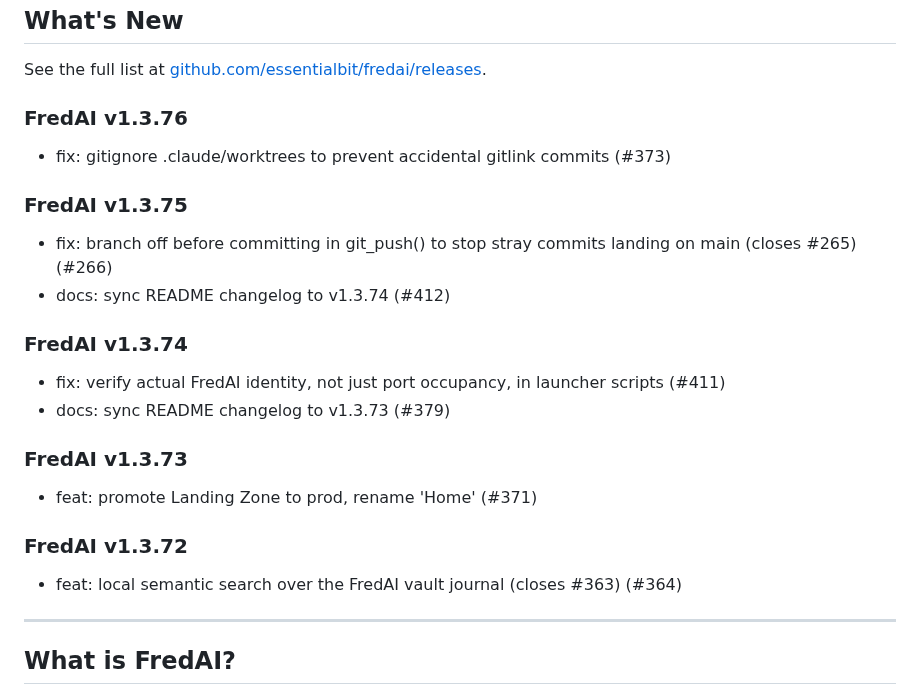
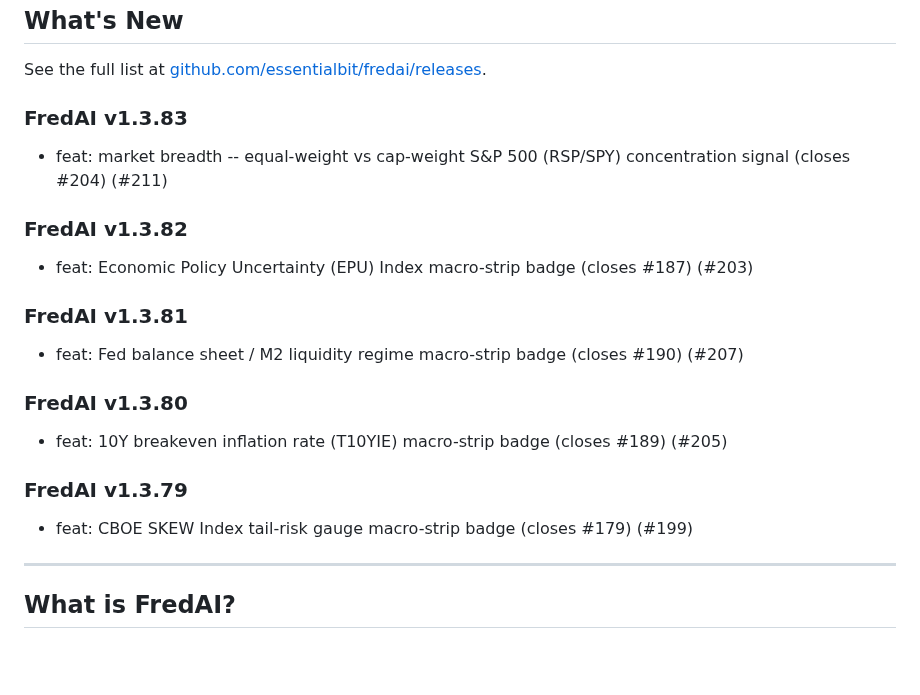
Before and after one commit to essentialbit/fredai, a Markdown page: README.md, the part around the change. GitHub-like rendering; blank space fills up the shorter version.

Commit message:
docs: sync README changelog to v1.3.83

```diff
--- a/README.md
+++ b/README.md
@@ -24,22 +24,20 @@
 
 See the full list at [github.com/essentialbit/fredai/releases](https://github.com/essentialbit/fredai/releases).
 
-### FredAI v1.3.76
-- fix: gitignore .claude/worktrees to prevent accidental gitlink commits (#373)
+### FredAI v1.3.83
+- feat: market breadth -- equal-weight vs cap-weight S&P 500 (RSP/SPY) concentration signal (closes #204) (#211)
 
-### FredAI v1.3.75
-- fix: branch off before committing in git_push() to stop stray commits landing on main (closes #265) (#266)
-- docs: sync README changelog to v1.3.74 (#412)
+### FredAI v1.3.82
+- feat: Economic Policy Uncertainty (EPU) Index macro-strip badge (closes #187) (#203)
 
-### FredAI v1.3.74
-- fix: verify actual FredAI identity, not just port occupancy, in launcher scripts (#411)
-- docs: sync README changelog to v1.3.73 (#379)
+### FredAI v1.3.81
+- feat: Fed balance sheet / M2 liquidity regime macro-strip badge (closes #190) (#207)
 
-### FredAI v1.3.73
-- feat: promote Landing Zone to prod, rename 'Home' (#371)
+### FredAI v1.3.80
+- feat: 10Y breakeven inflation rate (T10YIE) macro-strip badge (closes #189) (#205)
 
-### FredAI v1.3.72
-- feat: local semantic search over the FredAI vault journal (closes #363) (#364)
+### FredAI v1.3.79
+- feat: CBOE SKEW Index tail-risk gauge macro-strip badge (closes #179) (#199)
 
 <!-- CHANGELOG_END -->
 
```
